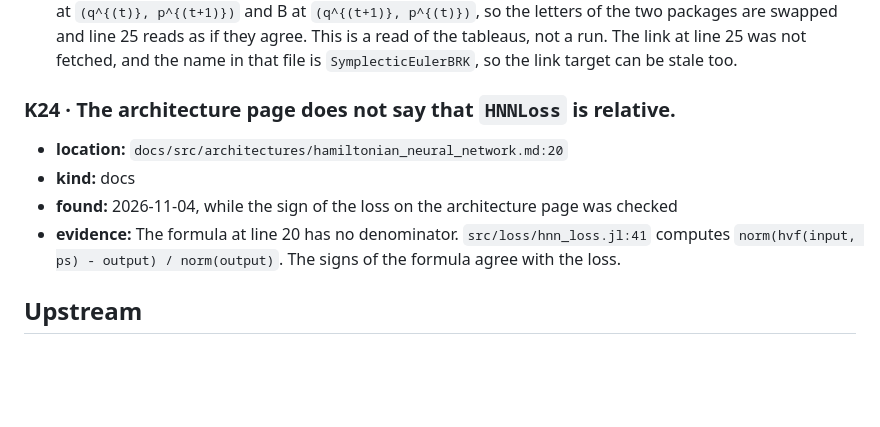
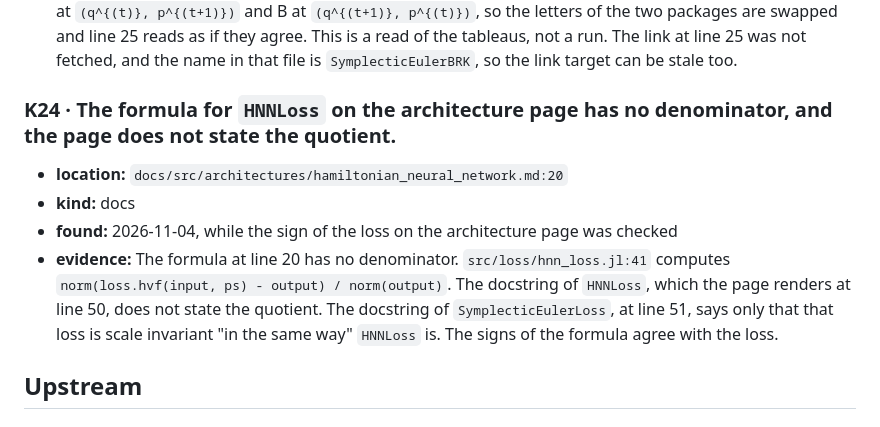
Before and after one commit to JuliaGML/HamiltonianNeuralNetworks.jl, a Markdown page: KNOWN_ISSUES.md, the part around the change. Drawn GitHub-style; blank space fills up the shorter version.

Commit message:
Narrow the K24 entry to what the page omits
The page renders the SymplecticEulerLoss docstring, which calls that loss scale invariant in the same way as HNNLoss, so K24 names the missing denominator and quotes line 41 exactly.

Co-Authored-By: Claude Opus 5.5 <noreply@anthropic.com>

```diff
--- a/KNOWN_ISSUES.md
+++ b/KNOWN_ISSUES.md
@@ -86,14 +86,17 @@ What is known to be wrong in HamiltonianNeuralNetworks and is not fixed.
   they agree. This is a read of the tableaus, not a run. The link at line 25 was not fetched, and
   the name in that file is `SymplecticEulerBRK`, so the link target can be stale too.
 
-### K24 · The architecture page does not say that `HNNLoss` is relative.
+### K24 · The formula for `HNNLoss` on the architecture page has no denominator, and the page does not state the quotient.
 
 - **location:** `docs/src/architectures/hamiltonian_neural_network.md:20`
 - **kind:** docs
 - **found:** 2026-11-04, while the sign of the loss on the architecture page was checked
 - **evidence:**
   The formula at line 20 has no denominator. `src/loss/hnn_loss.jl:41` computes
-  `norm(hvf(input, ps) - output) / norm(output)`. The signs of the formula agree with the loss.
+  `norm(loss.hvf(input, ps) - output) / norm(output)`. The docstring of `HNNLoss`, which the page
+  renders at line 50, does not state the quotient. The docstring of `SymplecticEulerLoss`, at line
+  51, says only that that loss is scale invariant "in the same way" `HNNLoss` is. The signs of the
+  formula agree with the loss.
 
 ## Upstream
 
```
